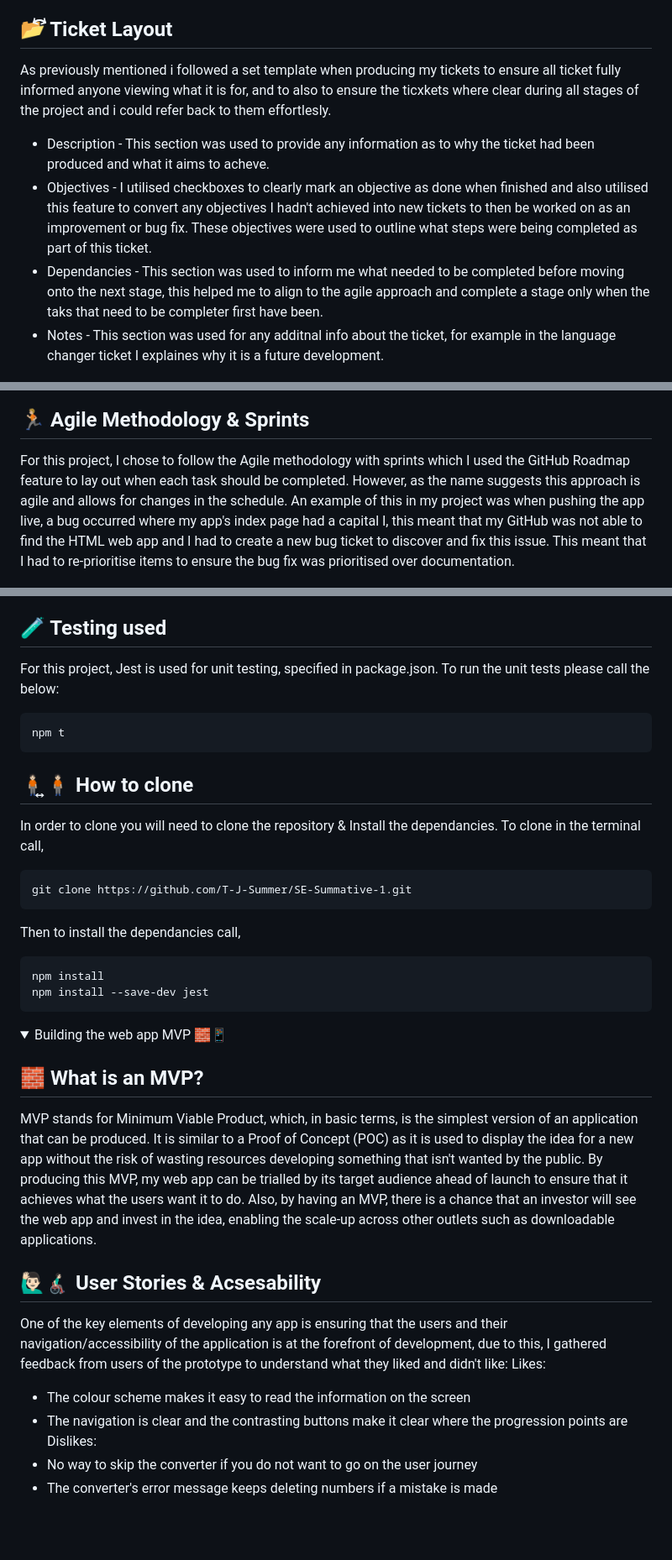
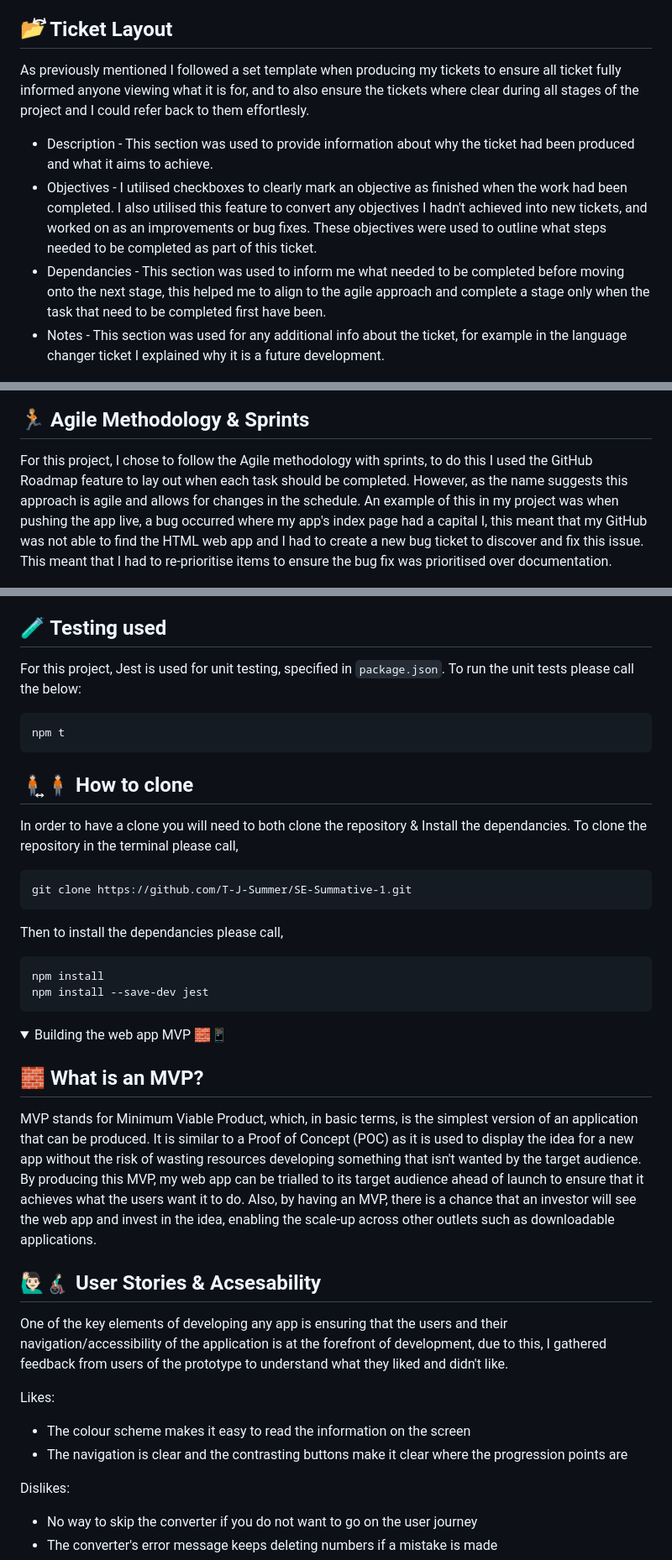
Before and after one commit to T-J-Summer/SE-Summative-1, a Markdown page: README.md, 3 parts joined by grey strips. Shown at 84% size. Drawn GitHub-style; folded sections open; blank space fills up the shorter version.

Commit message:
Update README with spell check and grammar
I have made minor adjustments to the grammar and spelling throughout the README.

````diff
--- a/README.md
+++ b/README.md
@@ -101,17 +101,17 @@ Using Git Hub labels was beneficial for my project as it enabled me to efficient
 
 📂⃔⃕ Ticket Layout
 -
-As previously mentioned i followed a set template when producing my tickets to ensure all ticket fully informed anyone viewing what it is for, and to also to ensure the ticxkets where clear during all stages of the project and i could refer back to them effortlesly.
-- Description - This section was used to provide any information as to why the ticket had been produced and what it aims to acheve.
-- Objectives - I utilised checkboxes to clearly mark an objective as done when finished and also utilised this feature to convert any objectives I hadn't achieved into new tickets to then be worked on as an improvement or bug fix. These objectives were used to outline what steps were being completed as part of this ticket.
-- Dependancies - This section was used to inform me what needed to be completed before moving onto the next stage, this helped me to align to the agile approach and complete a stage only when the taks that need to be completer first have been.
-- Notes - This section was used for any additnal info about the ticket, for example in the language changer ticket I explaines why it is a future development.
+As previously mentioned I followed a set template when producing my tickets to ensure all ticket fully informed anyone viewing what it is for, and to also ensure the tickets where clear during all stages of the project and I could refer back to them effortlesly.
+- Description - This section was used to provide information about why the ticket had been produced and what it aims to achieve.
+- Objectives - I utilised checkboxes to clearly mark an objective as finished when the work had been completed. I also utilised this feature to convert any objectives I hadn't achieved into new tickets, and worked on as an improvements or bug fixes. These objectives were used to outline what steps needed to be completed as part of this ticket.
+- Dependancies - This section was used to inform me what needed to be completed before moving onto the next stage, this helped me to align to the agile approach and complete a stage only when the task that need to be completed first have been.
+- Notes - This section was used for any additional info about the ticket, for example in the language changer ticket I explained why it is a future development.
 
 ![Screenshot showing the template i used for all my tickets](https://github.com/T-J-Summer/SE-Summative-1/blob/main/Images/Repository/Ticket%20Layout.png)
 
 🏃🏼 Agile Methodology & Sprints
 -
-For this project, I chose to follow the Agile methodology with sprints which I used the GitHub Roadmap feature to lay out when each task should be completed. However, as the name suggests this approach is agile and allows for changes in the schedule. An example of this in my project was when pushing the app live, a bug occurred where my app's index page had a capital I, this meant that my GitHub was not able to find the HTML web app and I had to create a new bug ticket to discover and fix this issue. This meant that I had to re-prioritise items to ensure the bug fix was prioritised over documentation.
+For this project, I chose to follow the Agile methodology with sprints, to do this I used the GitHub Roadmap feature to lay out when each task should be completed. However, as the name suggests this approach is agile and allows for changes in the schedule. An example of this in my project was when pushing the app live, a bug occurred where my app's index page had a capital I, this meant that my GitHub was not able to find the HTML web app and I had to create a new bug ticket to discover and fix this issue. This meant that I had to re-prioritise items to ensure the bug fix was prioritised over documentation.
 
 ![Screenshot of my schedule / roadmap and how i used it to plan takss around dates](https://github.com/T-J-Summer/SE-Summative-1/blob/main/Images/Repository/Roadmap%20Planning.png)
 
@@ -187,18 +187,18 @@ Testing:
 
 🧪 Testing used
 -
-For this project, Jest is used for unit testing, specified in package.json. To run the unit tests please call the below:
+For this project, Jest is used for unit testing, specified in `package.json`. To run the unit tests please call the below:
 ```
 npm t
 ```
 
 🧍🏻͍🧍🏻 How to clone
 -
-In order to clone you will need to clone the repository & Install the dependancies. To clone in the terminal call,
+In order to have a clone you will need to both clone the repository & Install the dependancies. To clone the repository in the terminal please call,
 ```
 git clone https://github.com/T-J-Summer/SE-Summative-1.git
 ```
-Then to install the dependancies call,
+Then to install the dependancies please call,
 ```
 npm install
 npm install --save-dev jest
@@ -214,15 +214,17 @@ npm install --save-dev jest
 
 🧱 What is an MVP?
 -
-MVP stands for Minimum Viable Product, which, in basic terms, is the simplest version of an application that can be produced. It is similar to a Proof of Concept (POC) as it is used to display the idea for a new app without the risk of wasting resources developing something that isn't wanted by the public.
-By producing this MVP, my web app can be trialled by its target audience ahead of launch to ensure that it achieves what the users want it to do. Also, by having an MVP, there is a chance that an investor will see the web app and invest in the idea, enabling the scale-up across other outlets such as downloadable applications.
+MVP stands for Minimum Viable Product, which, in basic terms, is the simplest version of an application that can be produced. It is similar to a Proof of Concept (POC) as it is used to display the idea for a new app without the risk of wasting resources developing something that isn't wanted by the target audience.
+By producing this MVP, my web app can be trialled to its target audience ahead of launch to ensure that it achieves what the users want it to do. Also, by having an MVP, there is a chance that an investor will see the web app and invest in the idea, enabling the scale-up across other outlets such as downloadable applications.
 
 🙋🏻‍♂️👨🏻‍🦽‍➡️ User Stories & Acsesability
 -
-One of the key elements of developing any app is ensuring that the users and their navigation/accessibility of the application is at the forefront of development, due to this, I gathered feedback from users of the prototype to understand what they liked and didn't like:
+One of the key elements of developing any app is ensuring that the users and their navigation/accessibility of the application is at the forefront of development, due to this, I gathered feedback from users of the prototype to understand what they liked and didn't like.
+
 Likes:
 - The colour scheme makes it easy to read the information on the screen
 - The navigation is clear and the contrasting buttons make it clear where the progression points are
+
 Dislikes:
 - No way to skip the converter if you do not want to go on the user journey
 - The converter's error message keeps deleting numbers if a mistake is made
````
Also changed, not shown: other parts of README.md (+28 -26 lines).
